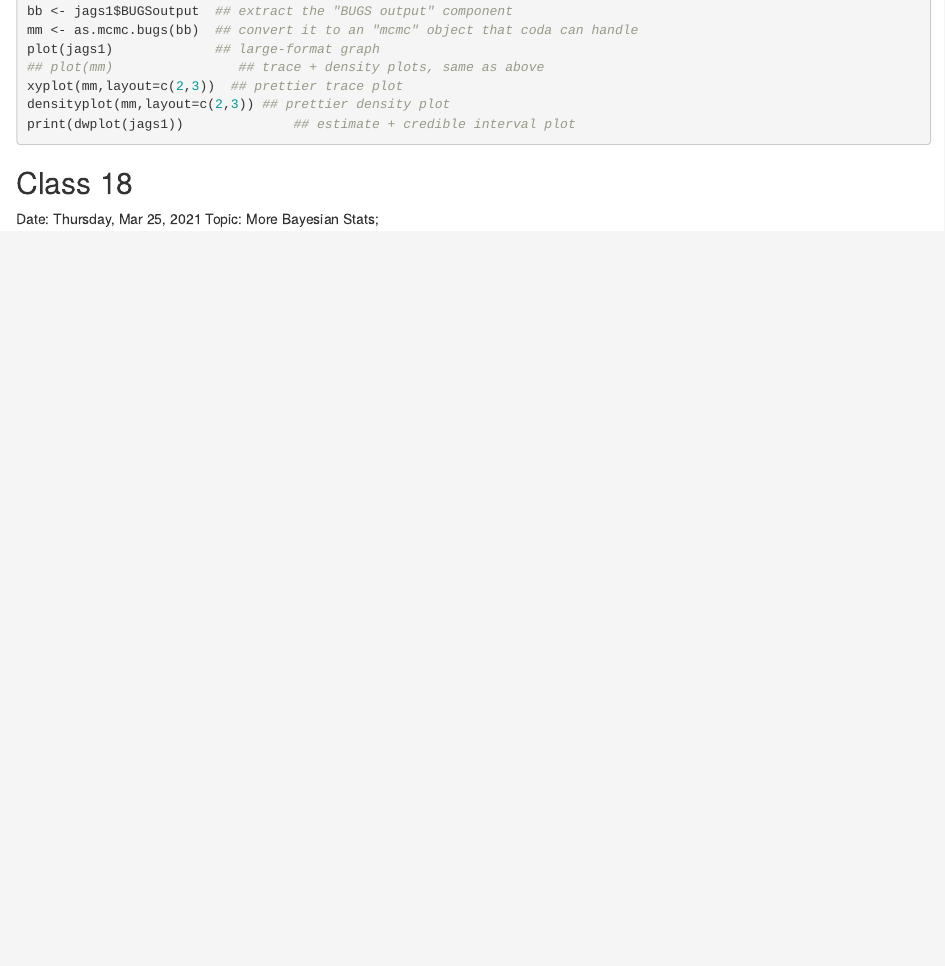
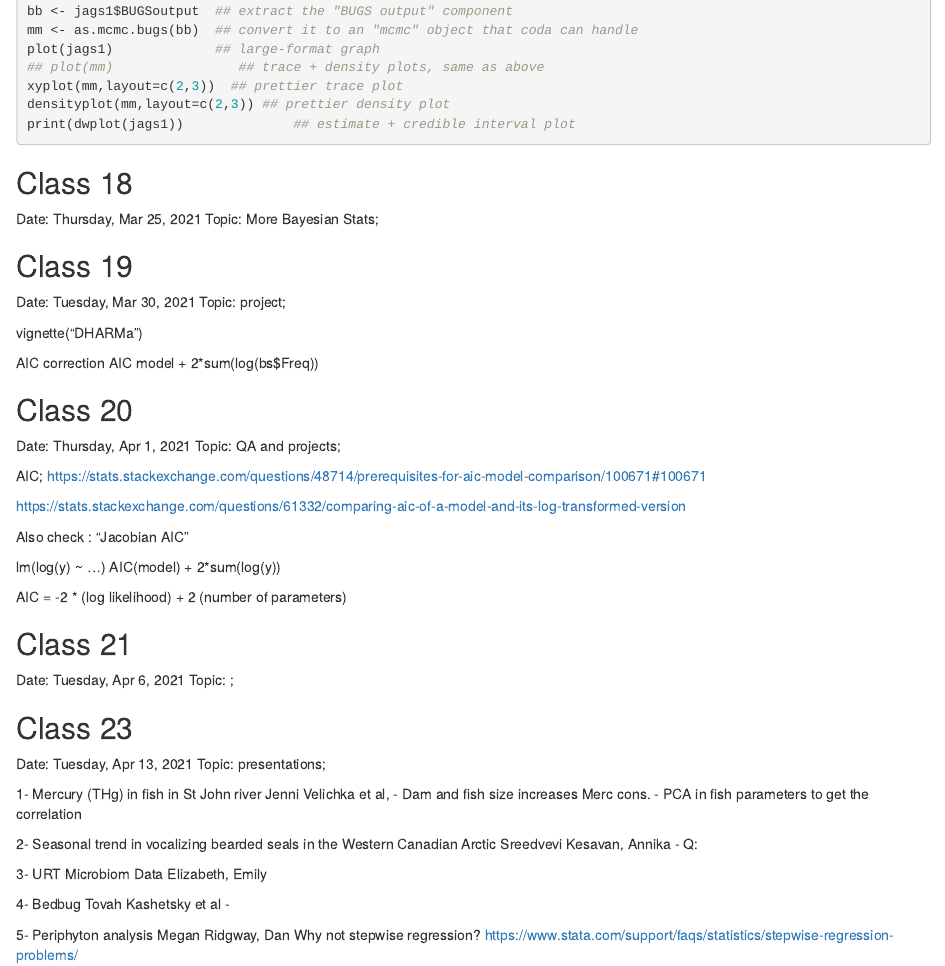
Before and after one commit to aligharouni/QMEE_ali, an R Markdown document (scripts/QMEE_Rbasics.Rmd): the page in a window 1100 px wide, from 14480 px down. Rendered offline with R 4.5, knitr and Pandoc, with nearby package versions; the code chunks are not run, so their results and figures are left out.

Commit message:
scripts were updated after the course

```diff
--- a/scripts/QMEE_Rbasics.Rmd
+++ b/scripts/QMEE_Rbasics.Rmd
@@ -809,3 +809,56 @@ print(dwplot(jags1))              ## estimate + credible interval plot
 ## Class 18
 Date: Thursday, Mar 25, 2021
 Topic: More Bayesian Stats;
+
+## Class 19
+Date: Tuesday, Mar 30, 2021
+Topic: project;
+
+vignette("DHARMa")
+
+AIC correction AIC model + 2*sum(log(bs$Freq))
+
+## Class 20
+Date: Thursday, Apr 1, 2021
+Topic: QA and projects;
+
+AIC;
+https://stats.stackexchange.com/questions/48714/prerequisites-for-aic-model-comparison/100671#100671
+
+https://stats.stackexchange.com/questions/61332/comparing-aic-of-a-model-and-its-log-transformed-version
+
+Also check : "Jacobian AIC"
+
+lm(log(y) ~ ...)
+AIC(model) + 2*sum(log(y))
+
+AIC = -2 * (log likelihood) + 2 (number of parameters)
+
+## Class 21
+Date: Tuesday, Apr 6, 2021
+Topic: ;
+
+## Class 23
+Date: Tuesday, Apr 13, 2021
+Topic: presentations;
+
+1- Mercury (THg) in fish in St John river
+Jenni Velichka et al,
+- Dam and fish size increases Merc cons.
+- PCA in fish parameters to get the correlation
+
+2- Seasonal trend in vocalizing bearded seals in the Western Canadian Arctic
+Sreedvevi Kesavan, Annika
+- Q:
+
+3- URT Microbiom Data
+Elizabeth, Emily
+
+4- Bedbug
+Tovah Kashetsky et al
+-
+
+5- Periphyton analysis
+Megan Ridgway, Dan
+Why not stepwise regression?
+https://www.stata.com/support/faqs/statistics/stepwise-regression-problems/
```
